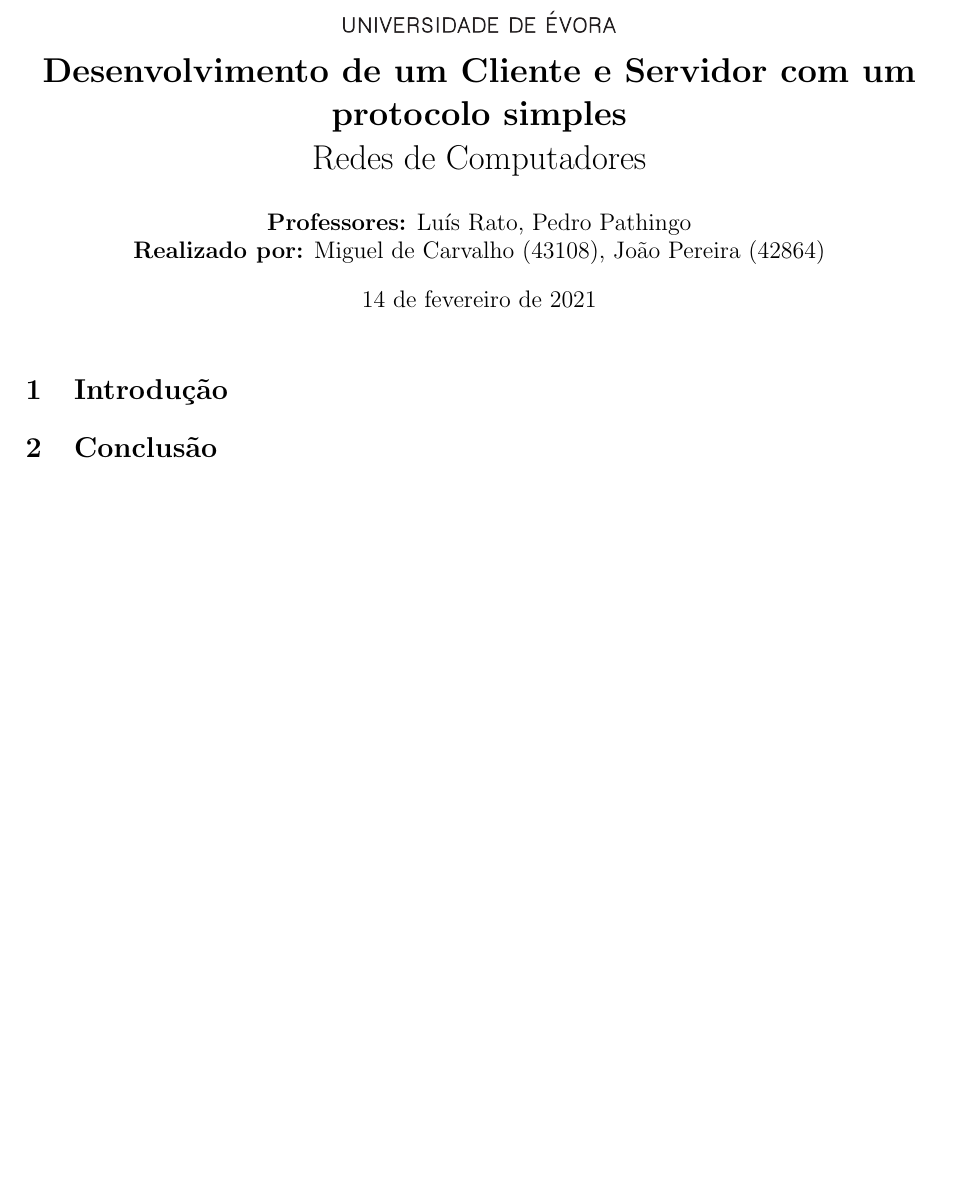
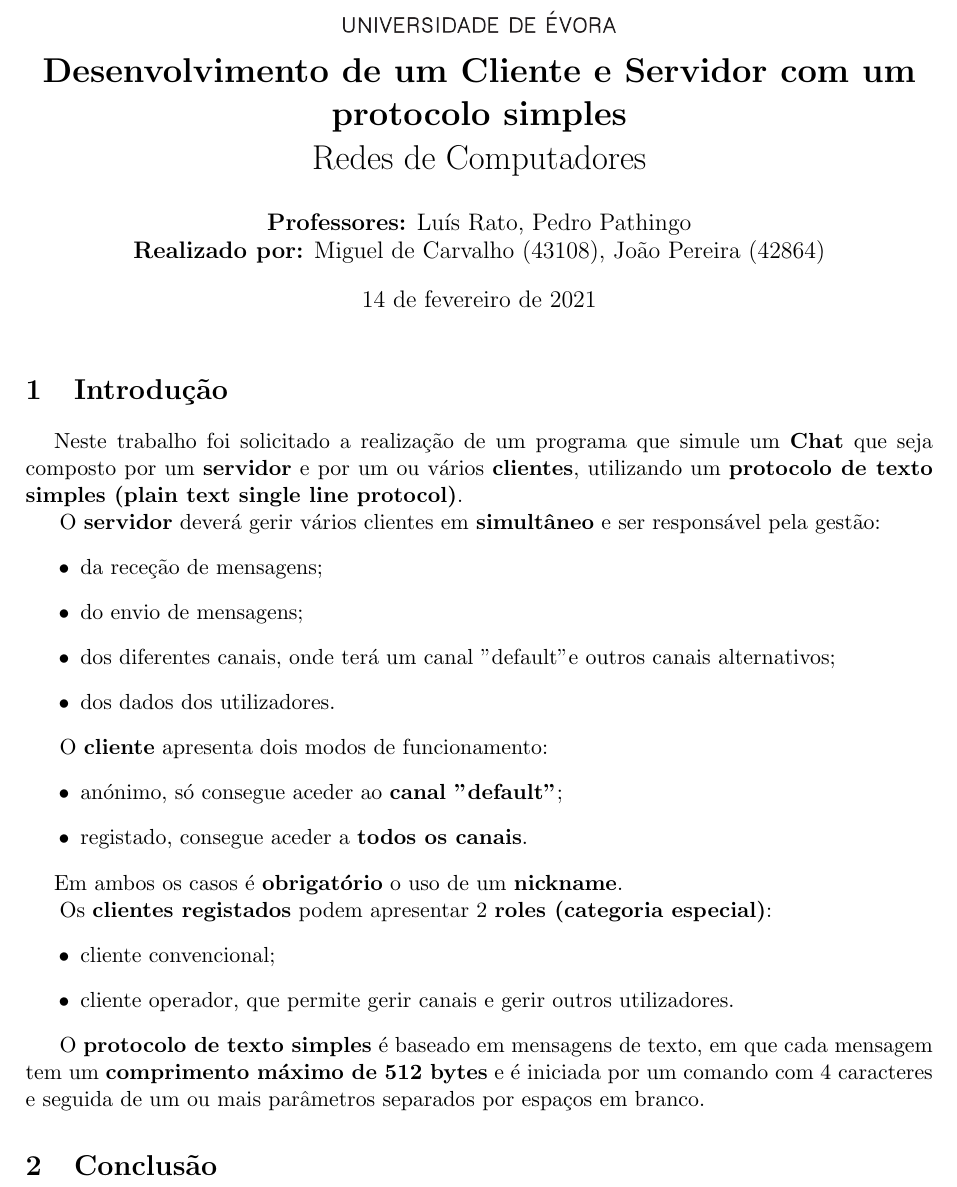
Before and after one commit to MiguelNdeCarvalho/Redes-Work, a LaTeX document (report/relatorio.tex): part of the page, cut so that both start at the same text, the shorter picture padded with empty space. Compiled offline with pdfLaTeX.

Commit message:
relatorio.tex: Add intro

```diff
--- a/report/relatorio.tex
+++ b/report/relatorio.tex
@@ -41,6 +41,34 @@
 % -------------------------------------------------------------------------------------------
 \section{Introdução}
 
+\hspace{0,5cm}Neste trabalho foi solicitado a realização de um programa que simule um \textbf{Chat}
+que seja composto por um \textbf{servidor} e por um ou vários \textbf{clientes}, utilizando um
+\textbf{protocolo de texto simples (plain text single line protocol)}.
+
+O \textbf{servidor} deverá gerir vários clientes em \textbf{simultâneo} e ser responsável pela gestão:
+\begin{itemize}
+    \item da receção de mensagens;
+    \item do envio de mensagens;
+    \item dos diferentes canais, onde terá um canal "default" e outros canais alternativos;
+    \item dos dados dos utilizadores.
+\end{itemize}
+
+O \textbf{cliente} apresenta dois modos de funcionamento:
+\begin{itemize}
+    \item anónimo, só consegue aceder ao \textbf{canal "default"};
+    \item registado, consegue aceder a \textbf{todos os canais}.
+\end{itemize}
+\hspace{0,5cm}Em ambos os casos é \textbf{obrigatório} o uso de um \textbf{nickname}.
+
+Os \textbf{clientes registados} podem apresentar 2 \textbf{roles (categoria especial)}:
+\begin{itemize}
+    \item cliente convencional;
+    \item cliente operador, que permite gerir canais e gerir outros utilizadores.
+\end{itemize}
+
+O \textbf{protocolo de texto simples} é baseado em mensagens de texto, em que cada mensagem
+tem um \textbf{comprimento máximo de 512 bytes} e é iniciada por um comando com 4 caracteres
+e seguida de um ou mais parâmetros separados por espaços em branco.
 
 % -------------------------------------------------------------------------------------------
 
```
